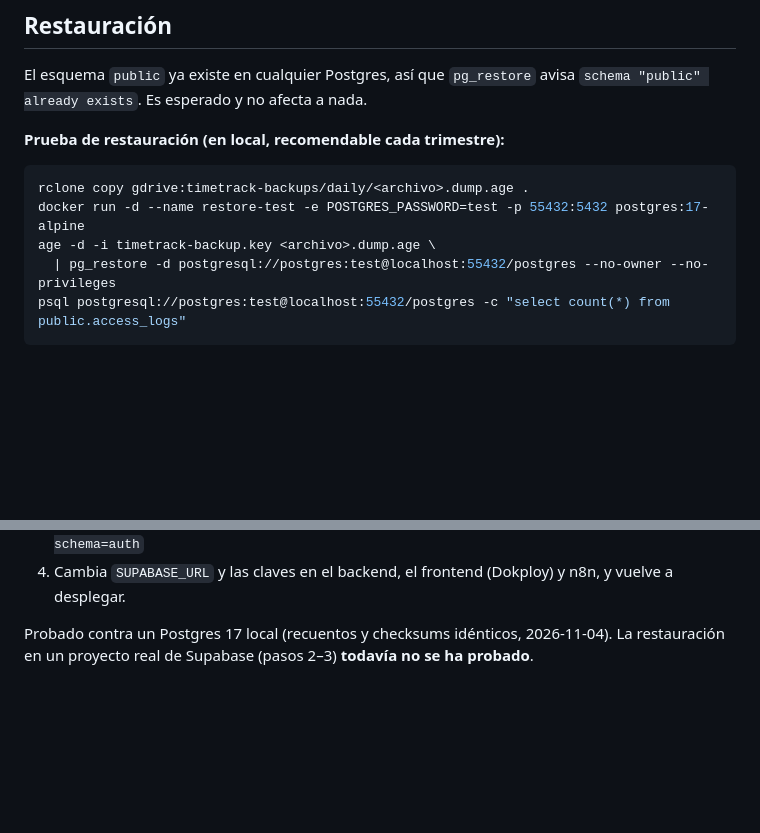
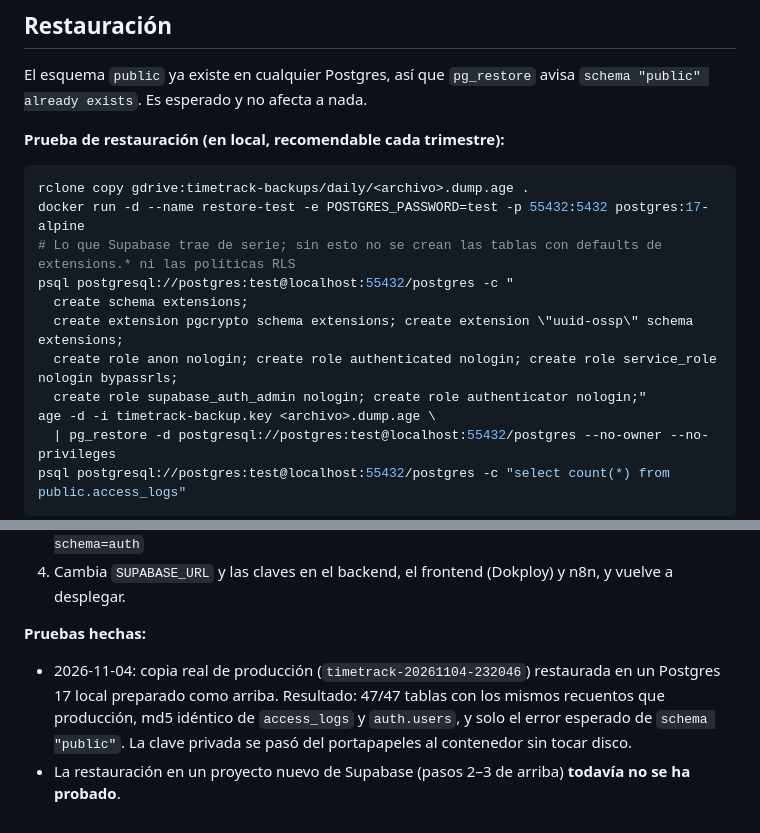
Before and after one commit to carlosrabadan059-cpu/Timetrack, a Markdown page: docs/backups.md, 2 parts joined by grey strips. Rendered like a GitHub page; blank space fills up the shorter version.

Commit message:
docs(backup): prueba de restauración con copia real superada
Co-Authored-By: Claude Opus 5.5 <noreply@anthropic.com>

````diff
--- a/docs/backups.md
+++ b/docs/backups.md
@@ -90,6 +90,12 @@ El esquema `public` ya existe en cualquier Postgres, así que `pg_restore` avisa
 ```sh
 rclone copy gdrive:timetrack-backups/daily/<archivo>.dump.age .
 docker run -d --name restore-test -e POSTGRES_PASSWORD=test -p 55432:5432 postgres:17-alpine
+# Lo que Supabase trae de serie; sin esto no se crean las tablas con defaults de extensions.* ni las políticas RLS
+psql postgresql://postgres:test@localhost:55432/postgres -c "
+  create schema extensions;
+  create extension pgcrypto schema extensions; create extension \"uuid-ossp\" schema extensions;
+  create role anon nologin; create role authenticated nologin; create role service_role nologin bypassrls;
+  create role supabase_auth_admin nologin; create role authenticator nologin;"
 age -d -i timetrack-backup.key <archivo>.dump.age \
   | pg_restore -d postgresql://postgres:test@localhost:55432/postgres --no-owner --no-privileges
 psql postgresql://postgres:test@localhost:55432/postgres -c "select count(*) from public.access_logs"
@@ -104,4 +110,6 @@ Compara los recuentos con producción y borra el contenedor al terminar. El volc
    `age -d -i clave <archivo> | pg_restore -d "$NEW_DB_URL" --data-only --schema=auth`
 4. Cambia `SUPABASE_URL` y las claves en el backend, el frontend (Dokploy) y n8n, y vuelve a desplegar.
 
-Probado contra un Postgres 17 local (recuentos y checksums idénticos, 2026-11-04). La restauración en un proyecto real de Supabase (pasos 2–3) **todavía no se ha probado**.
+**Pruebas hechas:**
+- 2026-11-04: copia real de producción (`timetrack-20261104-232046`) restaurada en un Postgres 17 local preparado como arriba. Resultado: 47/47 tablas con los mismos recuentos que producción, md5 idéntico de `access_logs` y `auth.users`, y solo el error esperado de `schema "public"`. La clave privada se pasó del portapapeles al contenedor sin tocar disco.
+- La restauración en un proyecto nuevo de Supabase (pasos 2–3 de arriba) **todavía no se ha probado**.
````
